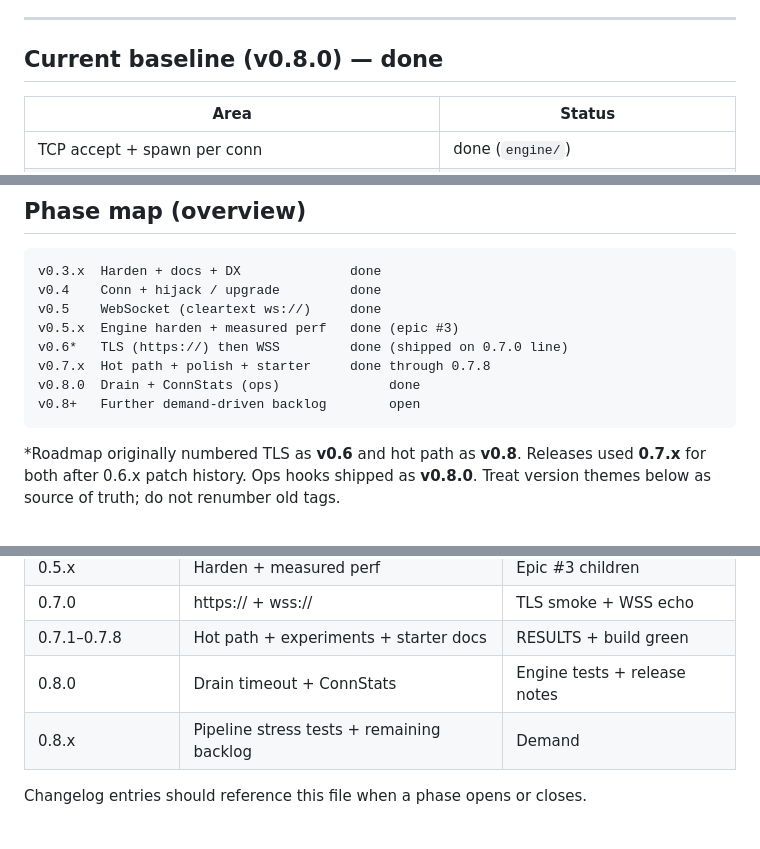
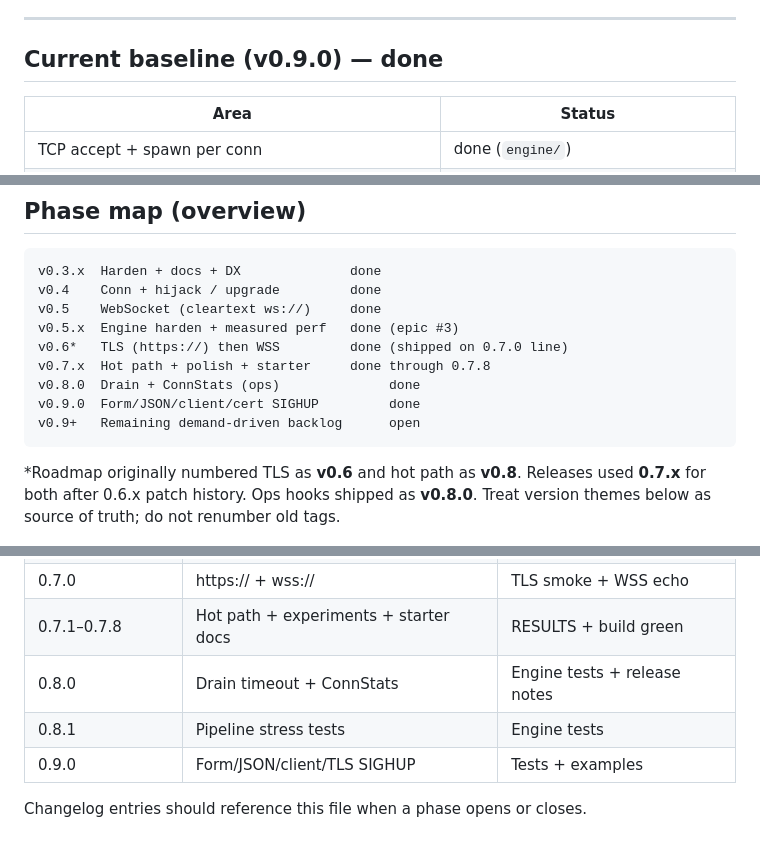
Before and after one commit to Tuntii/viltrum, a Markdown page: ROADMAP.md, 3 parts joined by grey strips. Rendered like a GitHub page.

Commit message:
docs(roadmap): current release v0.9.0 after form/client/TLS helpers

````diff
--- a/ROADMAP.md
+++ b/ROADMAP.md
@@ -39,7 +39,7 @@ Success looks like:
 
 ---
 
-## Current baseline (v0.8.0) — done
+## Current baseline (v0.9.0) — done
 
 | Area | Status |
 |------|--------|
@@ -73,7 +74,8 @@ v0.5.x  Engine harden + measured perf   done (epic #3)
 v0.6*   TLS (https://) then WSS         done (shipped on 0.7.0 line)
 v0.7.x  Hot path + polish + starter     done through 0.7.8
 v0.8.0  Drain + ConnStats (ops)              done
-v0.8+   Further demand-driven backlog        open
+v0.9.0  Form/JSON/client/cert SIGHUP         done
+v0.9+   Remaining demand-driven backlog      open
 ```
 
 \*Roadmap originally numbered TLS as **v0.6** and hot path as **v0.8**. Releases used **0.7.x** for both after 0.6.x patch history. Ops hooks shipped as **v0.8.0**. Treat version themes below as source of truth; do not renumber old tags.
@@ -269,6 +271,7 @@ When asked about WebSockets / TLS / “full stack”:
 | 0.7.0 | https:// + wss:// | TLS smoke + WSS echo |
 | 0.7.1–0.7.8 | Hot path + experiments + starter docs | RESULTS + build green |
 | 0.8.0 | Drain timeout + ConnStats | Engine tests + release notes |
-| 0.8.x | Pipeline stress tests + remaining backlog | Demand |
+| 0.8.1 | Pipeline stress tests | Engine tests |
+| 0.9.0 | Form/JSON/client/TLS SIGHUP | Tests + examples |
 
 Changelog entries should reference this file when a phase opens or closes.
````
Also changed, not shown: other parts of ROADMAP.md (+2 -1 lines).
